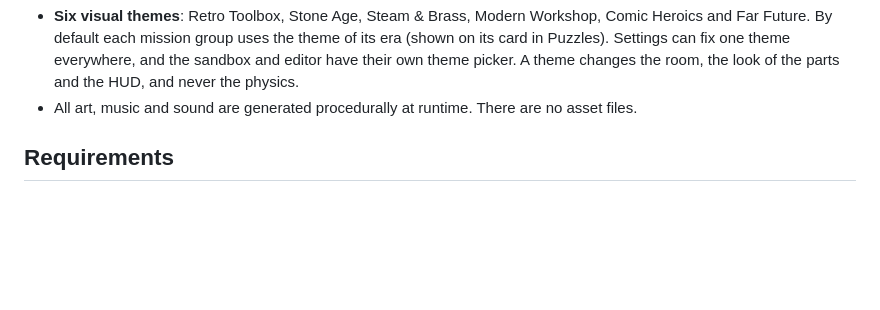
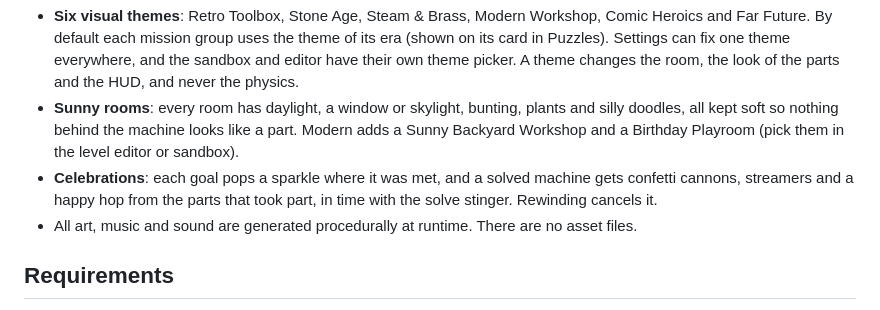
Before and after one commit to ProvisioInsights/Follyworks, a Markdown page: README.md, the part around the change. GitHub-like rendering; blank space fills up the shorter version.

Commit message:
Docs: sunny rooms, new environments and celebrations
Co-Authored-By: Claude Opus 5.5 (1M context) <noreply@anthropic.com>

```diff
--- a/README.md
+++ b/README.md
@@ -18,6 +18,8 @@ Follyworks is a 2D physics contraption puzzle game for the browser. Each puzzle
 - **Sandbox** with every part and no rules, plus named save slots.
 - **Level editor** with fixed and starting objects, inventory, goals, instant test-and-return, local saves, and JSON import and export.
 - **Six visual themes**: Retro Toolbox, Stone Age, Steam & Brass, Modern Workshop, Comic Heroics and Far Future. By default each mission group uses the theme of its era (shown on its card in Puzzles). Settings can fix one theme everywhere, and the sandbox and editor have their own theme picker. A theme changes the room, the look of the parts and the HUD, and never the physics.
+- **Sunny rooms**: every room has daylight, a window or skylight, bunting, plants and silly doodles, all kept soft so nothing behind the machine looks like a part. Modern adds a Sunny Backyard Workshop and a Birthday Playroom (pick them in the level editor or sandbox).
+- **Celebrations**: each goal pops a sparkle where it was met, and a solved machine gets confetti cannons, streamers and a happy hop from the parts that took part, in time with the solve stinger. Rewinding cancels it.
 - All art, music and sound are generated procedurally at runtime. There are no asset files.
 
 ## Requirements
```
Also changed, not shown: ARCHITECTURE.md (+2 -1 lines), DECISIONS.md (+2 -0 lines).
